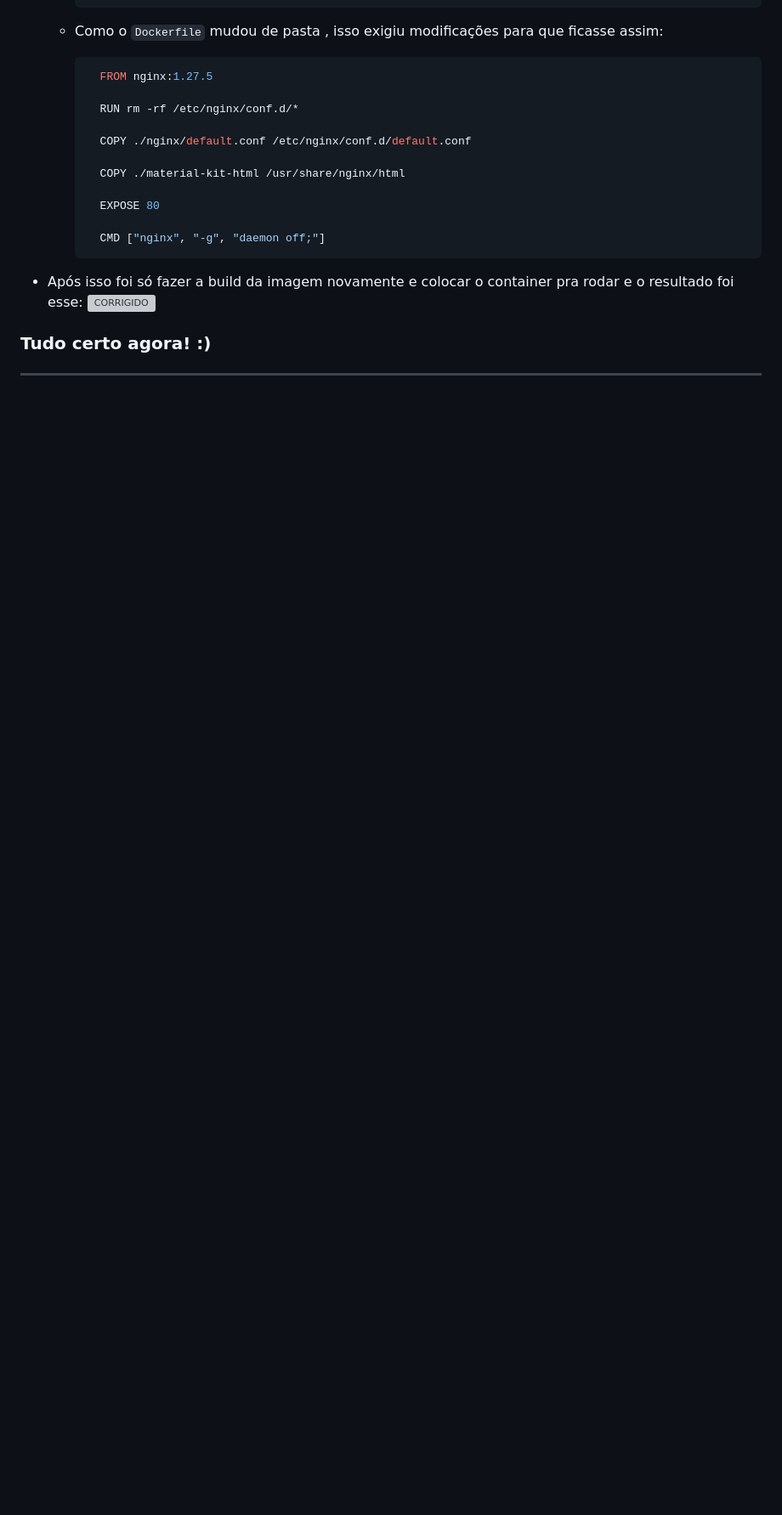
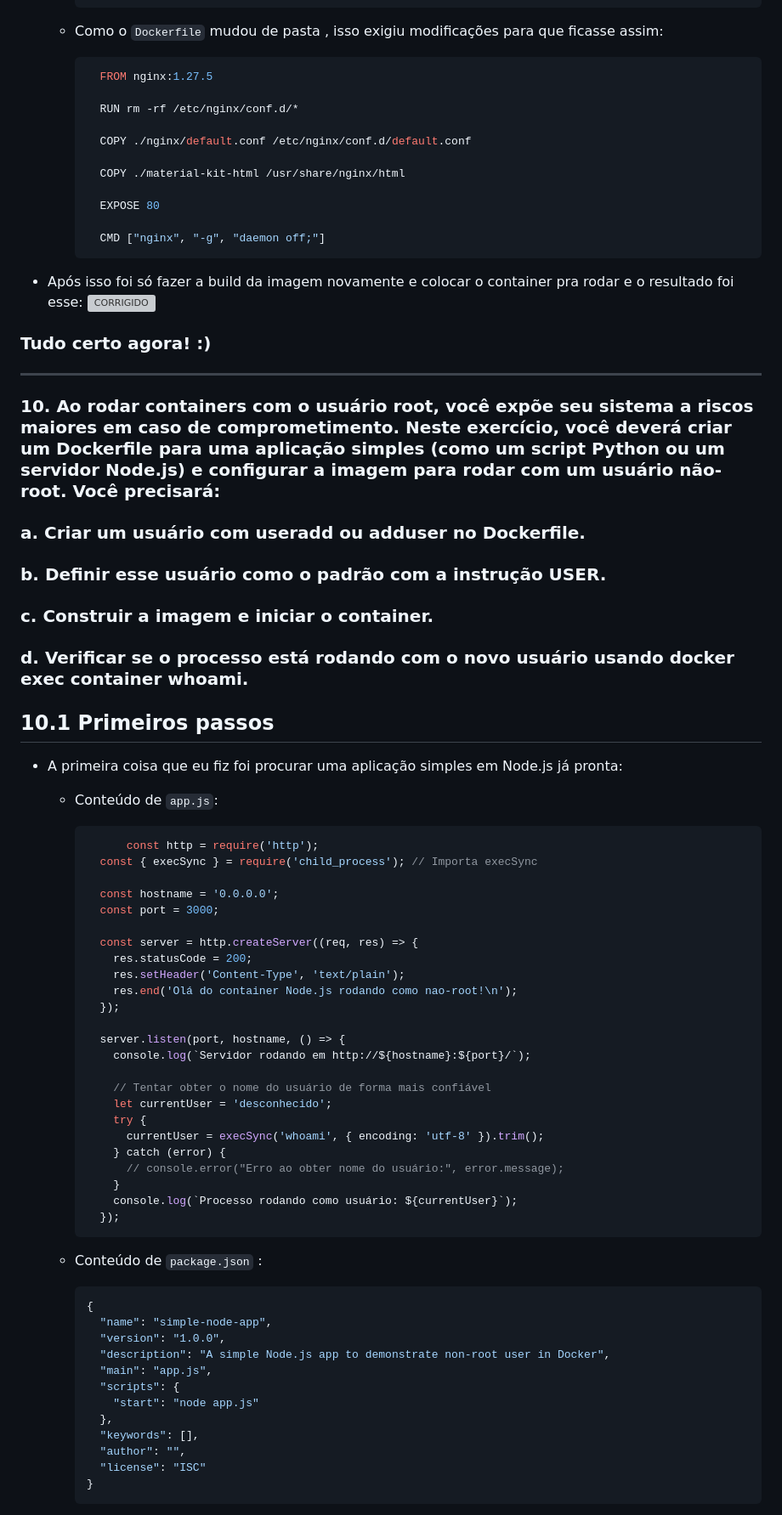
Before and after one commit to SirMusashi/exercicios-docker-mai-25, a Markdown page: README.md, the part around the change printed below. Shown: that part at 85% size. Drawn GitHub-style; blank space fills up the shorter version; grey boxes are pictures that could not be loaded.

Commit message:
exercício 10 pronto

````diff
--- a/README.md
+++ b/README.md
@@ -741,3 +741,61 @@ A página não estava aparecendo
 ### Tudo certo agora! :)
 
 ---
+
+### 10. Ao rodar containers com o usuário root, você expõe seu sistema a riscos maiores em caso de comprometimento. Neste exercício, você deverá criar um Dockerfile para uma aplicação simples (como um script Python ou um servidor Node.js) e configurar a imagem para rodar com um usuário não-root. Você precisará:
+### a. Criar um usuário com useradd ou adduser no Dockerfile.
+### b. Definir esse usuário como o padrão com a instrução USER.
+### c. Construir a imagem e iniciar o container.
+### d. Verificar se o processo está rodando com o novo usuário usando docker exec container whoami.
+
+
+## 10.1 Primeiros passos
+
+* A primeira coisa que eu fiz foi procurar uma aplicação simples em Node.js já pronta:
+
+  * Conteúdo de ``app.js``:
+
+    ```JavaScript
+          const http = require('http');
+      const { execSync } = require('child_process'); // Importa execSync
+
+      const hostname = '0.0.0.0';
+      const port = 3000;
+
+      const server = http.createServer((req, res) => {
+        res.statusCode = 200;
+        res.setHeader('Content-Type', 'text/plain');
+        res.end('Olá do container Node.js rodando como nao-root!\n');
+      });
+
+      server.listen(port, hostname, () => {
+        console.log(`Servidor rodando em http://${hostname}:${port}/`);
+
+        // Tentar obter o nome do usuário de forma mais confiável
+        let currentUser = 'desconhecido';
+        try {
+          currentUser = execSync('whoami', { encoding: 'utf-8' }).trim();
+        } catch (error) {
+          // console.error("Erro ao obter nome do usuário:", error.message);
+        }
+        console.log(`Processo rodando como usuário: ${currentUser}`);
+      });
+      ```
+  * Conteúdo de ``package.json`` :
+
+    ```JSON
+    {
+      "name": "simple-node-app",
+      "version": "1.0.0",
+      "description": "A simple Node.js app to demonstrate non-root user in Docker",
+      "main": "app.js",
+      "scripts": {
+        "start": "node app.js"
+      },
+      "keywords": [],
+      "author": "",
+      "license": "ISC"
+    }
+    ```
+
+
````
Also changed, not shown: other parts of README.md (+63 -1 lines), imagens/exercicio_10_01.png (added), imagens/exercicio_10_02.png (added), 3 other files.
